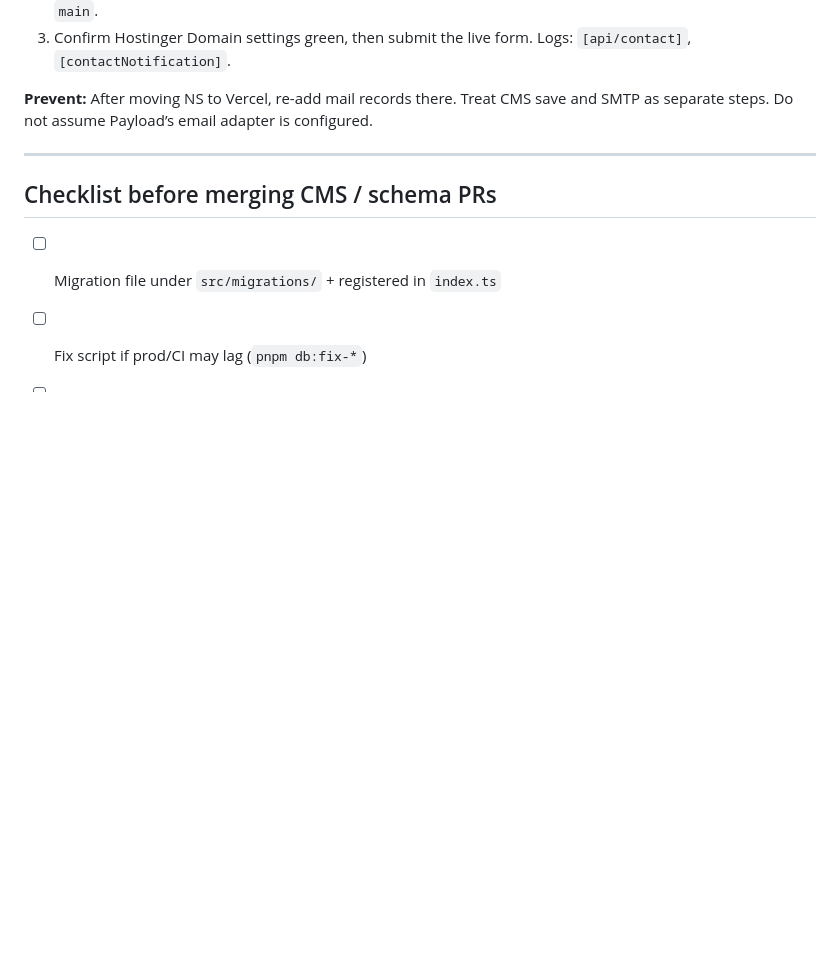
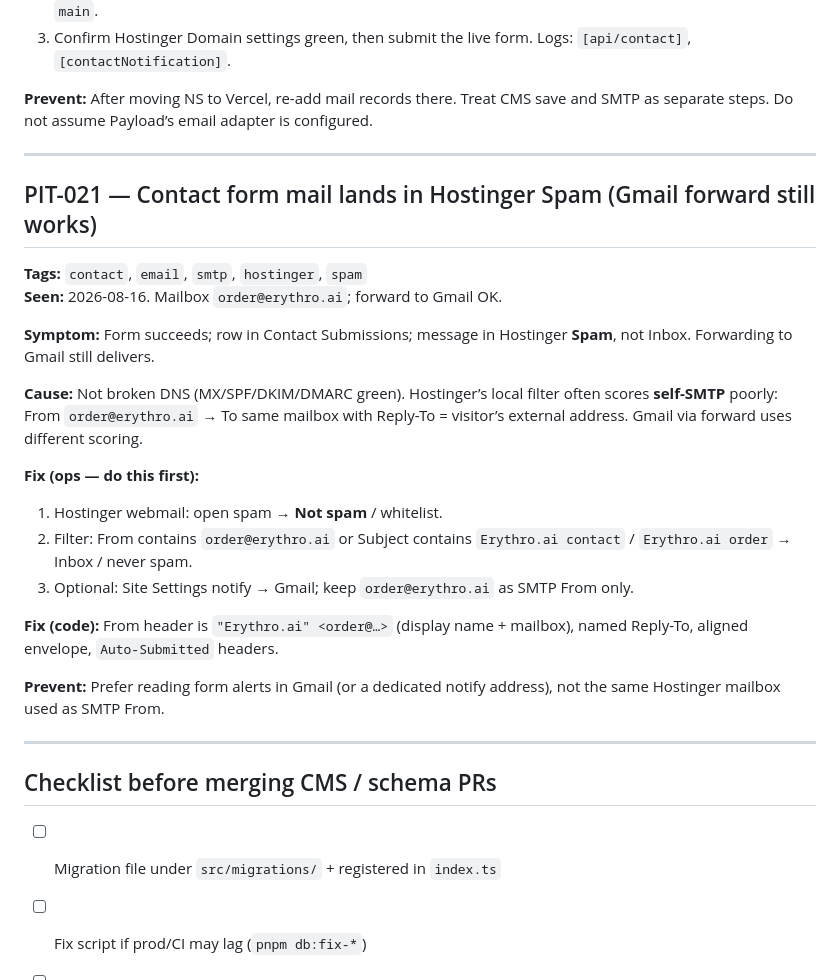
Before and after one commit to erythroai-droid/erythro-ai, a Markdown page: docs/PITFALLS.md, the part around the change. Drawn GitHub-style; blank space fills up the shorter version.

Commit message:
Document Hostinger spam (PIT-021) and Erythro.ai From display name.
Co-authored-by: Cursor <cursoragent@cursor.com>

```diff
--- a/docs/PITFALLS.md
+++ b/docs/PITFALLS.md
@@ -320,6 +320,26 @@ curl -D - -o NUL -H "Range: bytes=0-1023" "<media-url>"
 
 ---
 
+## PIT-021 — Contact form mail lands in Hostinger Spam (Gmail forward still works)
+
+**Tags:** `contact`, `email`, `smtp`, `hostinger`, `spam`
+**Seen:** 2026-08-16. Mailbox `order@erythro.ai`; forward to Gmail OK.
+
+**Symptom:** Form succeeds; row in Contact Submissions; message in Hostinger **Spam**, not Inbox. Forwarding to Gmail still delivers.
+
+**Cause:** Not broken DNS (MX/SPF/DKIM/DMARC green). Hostinger’s local filter often scores **self-SMTP** poorly: From `order@erythro.ai` → To same mailbox with Reply-To = visitor’s external address. Gmail via forward uses different scoring.
+
+**Fix (ops — do this first):**
+1. Hostinger webmail: open spam → **Not spam** / whitelist.
+2. Filter: From contains `order@erythro.ai` or Subject contains `Erythro.ai contact` / `Erythro.ai order` → Inbox / never spam.
+3. Optional: Site Settings notify → Gmail; keep `order@erythro.ai` as SMTP From only.
+
+**Fix (code):** From header is `"Erythro.ai" <order@…>` (display name + mailbox), named Reply-To, aligned envelope, `Auto-Submitted` headers.
+
+**Prevent:** Prefer reading form alerts in Gmail (or a dedicated notify address), not the same Hostinger mailbox used as SMTP From.
+
+---
+
 ## Checklist before merging CMS / schema PRs
 
 - [ ] Migration file under `src/migrations/` + registered in `index.ts`
```
Also changed, not shown: docs/DEPLOYMENT.md (+5 -2 lines), docs/PLAYBOOK.md (+3 -2 lines).
